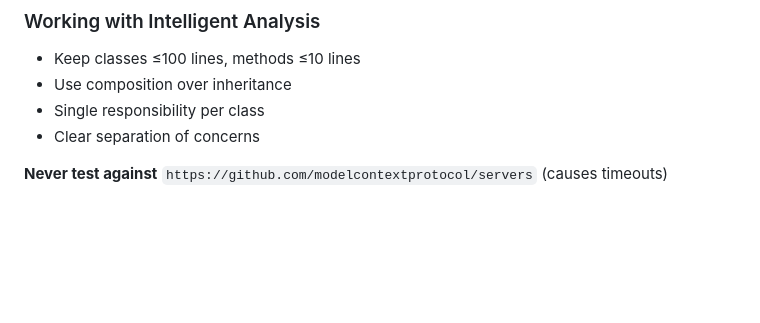
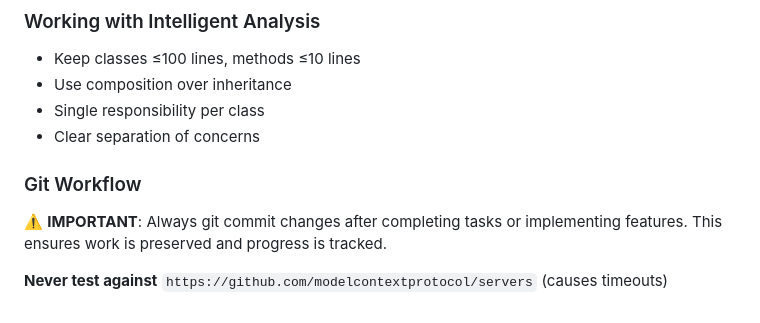
Before and after one commit to zakariaf/SecScanMCP, a Markdown page: CLAUDE.md, the part around the change. GitHub-like rendering; blank space fills up the shorter version.

Commit message:
docs: Add Git workflow guidelines to CLAUDE.md for better version control practices

```diff
--- a/CLAUDE.md
+++ b/CLAUDE.md
@@ -92,4 +92,7 @@ Specialized for Model Context Protocol server security:
 - Single responsibility per class
 - Clear separation of concerns
 
+### Git Workflow
+⚠️ **IMPORTANT**: Always git commit changes after completing tasks or implementing features. This ensures work is preserved and progress is tracked.
+
 **Never test against** `https://github.com/modelcontextprotocol/servers` (causes timeouts)
```
